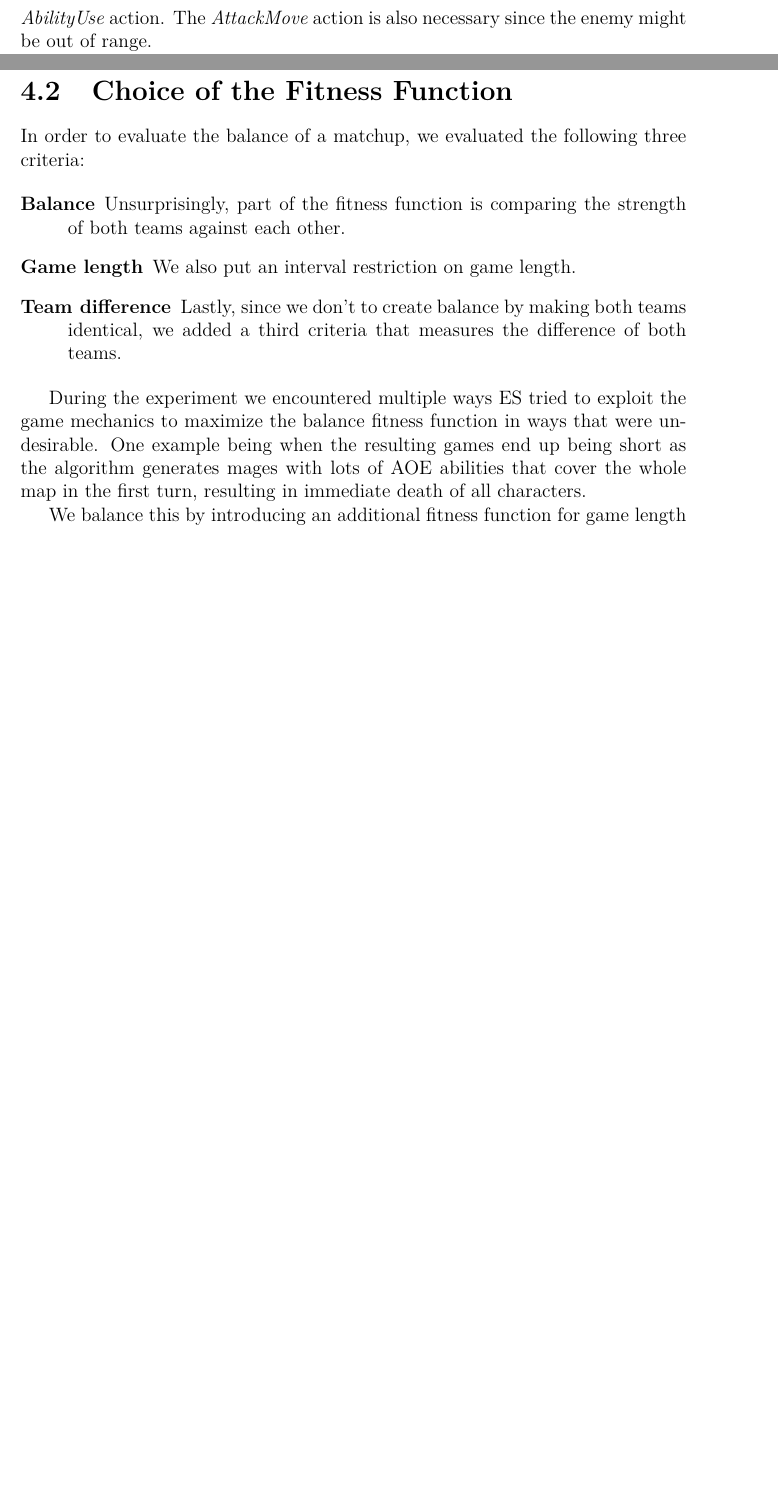
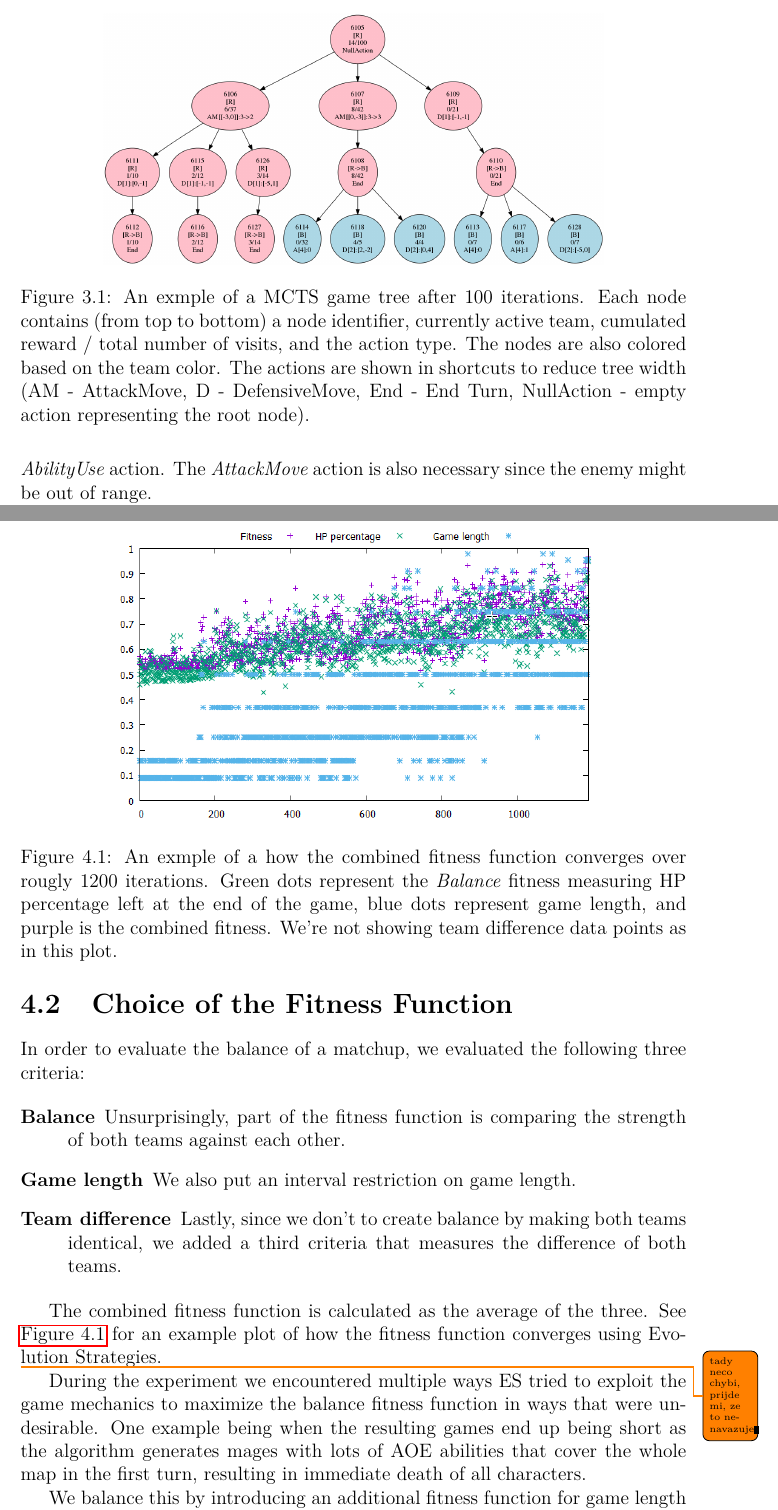
Before and after one commit to darthdeus/bachelor-thesis, a LaTeX thesis (thesis.tex, which reads chapter03.tex, chapter04.tex): two parts of pages 11 and 14 of 21 before the commit and two parts of pages 12 and 16 of 23 after it, joined at a grey line, cut at the place of the change, the shorter picture padded with empty space. Compiled offline with pdfLaTeX.

Commit message:
Add missing figures

```diff
--- a/chapter03.tex
+++ b/chapter03.tex
@@ -39,5 +38,14 @@ Combined actions help significantly reduce the depth of the game tree. Most
 prominent is the fact that we don't allow arbitrary \emph{Move} actions, but
 only \emph{DefensiveMove}.
+
+
+\begin{figure}
+	\centering
+	\includegraphics[width=0.75\textwidth]{img/game-tree.png}
+	\caption{An exmple of a MCTS game tree after 100 iterations. Each node contains (from top to bottom) a node identifier, currently active team, cumulated reward / total number of visits, and the action type. The nodes are also colored based on the team color. The actions are shown in shortcuts to reduce tree width (AM - AttackMove, D - DefensiveMove, End - End Turn, NullAction - empty action representing the root node).}
+	\label{fig:gametree}
+\end{figure}
+
 
 In an average setup we can expect each mage to have tens of possible
 \emph{Move} actions. Specifically, given our 2v2 setup on a 10-hex map there
--- a/chapter04.tex
+++ b/chapter04.tex
@@ -59,6 +59,18 @@ criteria:
 that measures the difference of both teams.
 \end{description}
 
+The combined fitness function is calculated as the average of the three. See \hyperref[fig:converging-es]{Figure 4.1} for an example
+plot of how the fitness function converges using Evolution Strategies.
+
+\begin{figure}
+	\centering
+	\includegraphics[width=0.75\textwidth]{img/converging-es.png}
+	\caption{An exmple of a how the combined fitness function converges over rougly 1200 iterations. Green dots represent the \emph{Balance} fitness measuring HP percentage left at the end of the game, blue dots represent game length, and purple is the combined fitness. We're not showing team difference data points as in this plot.}
+	\label{fig:converging-es}
+\end{figure}
+
+\todo{tady neco chybi, prijde mi, ze to nenavazuje}
+
 During the experiment we encountered multiple ways ES tried to exploit the
 game mechanics to maximize the balance fitness function in ways that were
 undesirable. One example being when the resulting games end up being short
```
Also changed, not shown: chapter02.tex (+8 -2 lines), img/arena.png (added), img/converging-es.png (added), img/game-tree.png (added), chapter03.tex (3 more changed lines), chapter04.tex (6 more changed lines).
